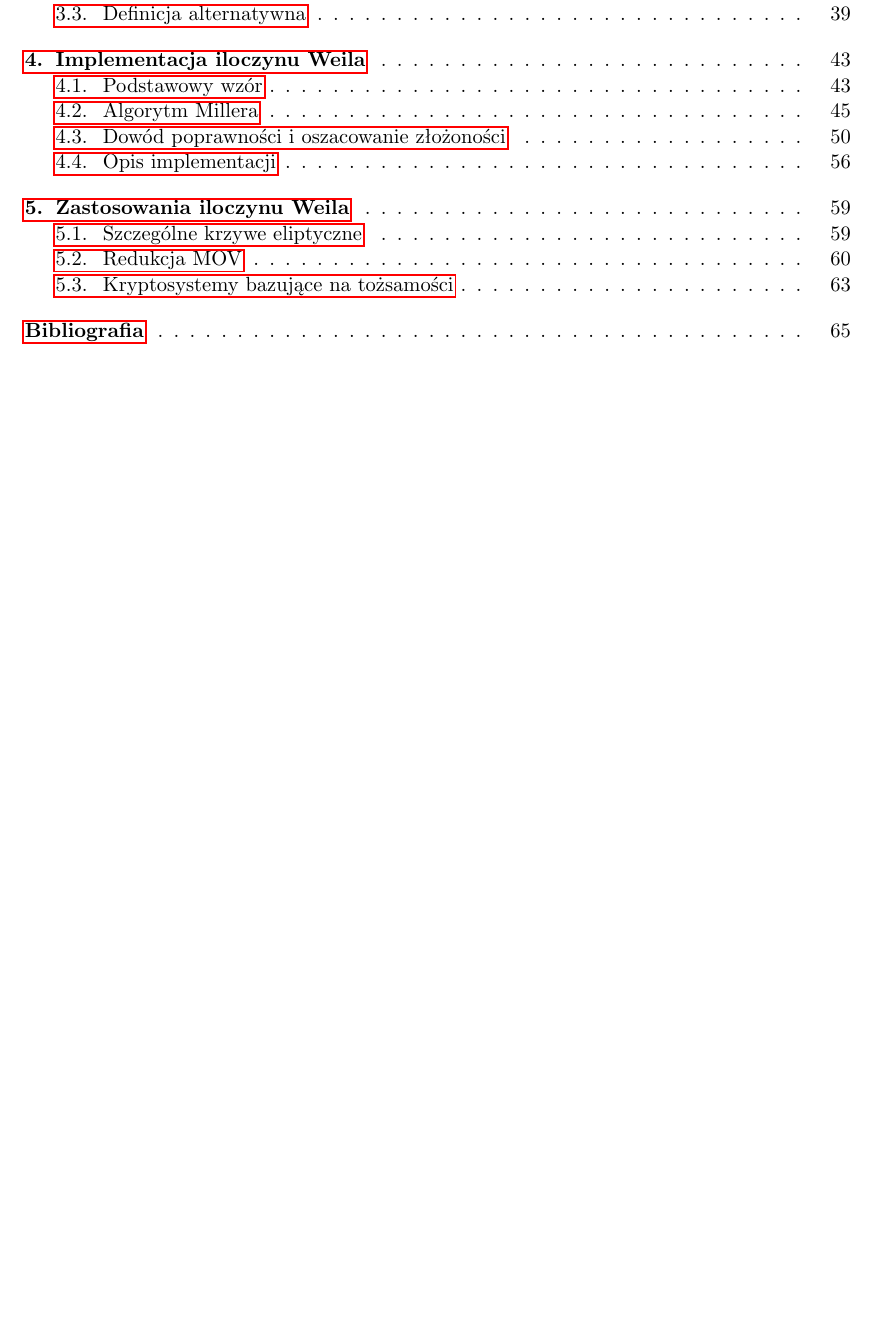
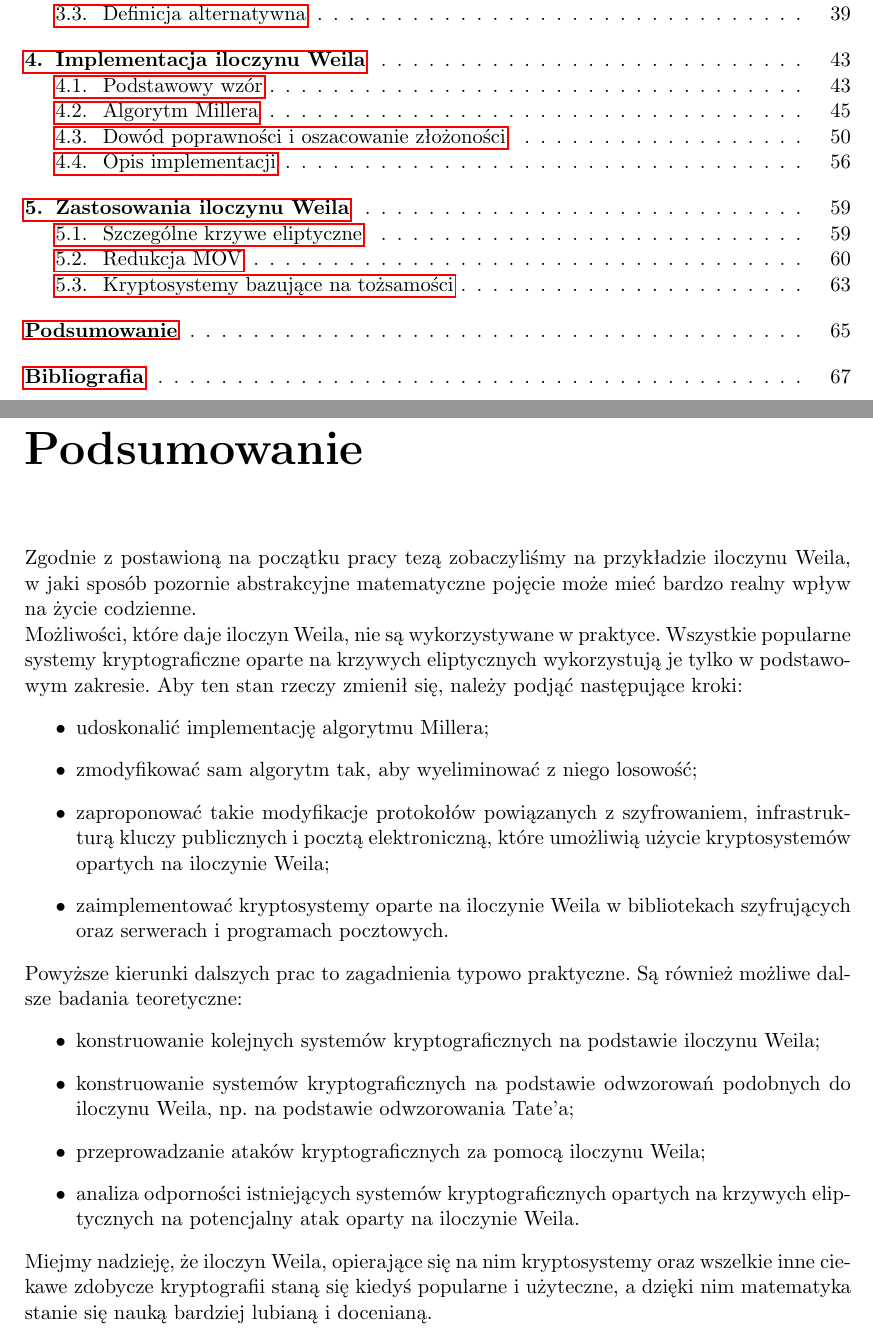
Before and after one commit to jasiu85/math-mgr, a LaTeX thesis (doc/mgr/mgr.tex, which reads doc/mgr/conclusion.tex): part of page 5 of 67 before the commit and two parts of pages 5 and 67 of 69 after it, the two joined at a grey line, cut so that both start at the same text, the shorter picture padded with empty space. Compiled offline with pdfLaTeX.

Commit message:
Add conclusion.

```diff
--- /dev/null
+++ b/doc/mgr/conclusion.tex
@@ -0,0 +1,58 @@
+\chapter*{Podsumowanie}
+\addcontentsline{toc}{chapter}{Podsumowanie}
+
+\noindent
+Zgodnie z postawioną na początku pracy tezą
+zobaczyliśmy na przykładzie iloczynu Weila,
+w jaki sposób pozornie abstrakcyjne matematyczne pojęcie
+może mieć bardzo realny wpływ na życie codzienne.
+
+\noindent
+Możliwości, które daje iloczyn Weila,
+nie są wykorzystywane w praktyce.
+Wszystkie popularne systemy kryptograficzne
+oparte na krzywych eliptycznych
+wykorzystują je tylko w podstawowym zakresie.
+Aby ten stan rzeczy zmienił się,
+należy podjąć następujące kroki:
+\begin{itemize}
+\item
+udoskonalić implementację algorytmu Millera;
+\item
+zmodyfikować sam algorytm tak, aby wyeliminować z niego losowość;
+\item
+zaproponować takie modyfikacje protokołów
+powiązanych z szyfrowaniem,
+infrastrukturą kluczy publicznych
+i pocztą elektroniczną,
+które umożliwią użycie kryptosystemów opartych na iloczynie Weila;
+\item
+zaimplementować kryptosystemy oparte na iloczynie Weila
+w bibliotekach szyfrujących oraz serwerach i programach pocztowych.
+\end{itemize}
+
+\noindent
+Powyższe kierunki dalszych prac to zagadnienia typowo praktyczne.
+Są również możliwe dalsze badania teoretyczne:
+\begin{itemize}
+\item
+konstruowanie kolejnych systemów kryptograficznych
+na podstawie iloczynu Weila;
+\item
+konstruowanie systemów kryptograficznych
+na podstawie odwzorowań podobnych do iloczynu Weila,
+np. na podstawie odwzorowania Tate'a;
+\item
+przeprowadzanie ataków kryptograficznych za pomocą iloczynu Weila;
+\item
+analiza odporności istniejących systemów kryptograficznych
+opartych na krzywych eliptycznych
+na potencjalny atak oparty na iloczynie Weila.
+\end{itemize}
+
+\noindent
+Miejmy nadzieję, że iloczyn Weila,
+opierające się na nim kryptosystemy
+oraz wszelkie inne ciekawe zdobycze kryptografii
+staną się kiedyś popularne i użyteczne,
+a dzięki nim matematyka stanie się nauką bardziej lubianą i docenianą.
```
Also changed, not shown: doc/mgr/mgr.tex (+2 -0 lines).
